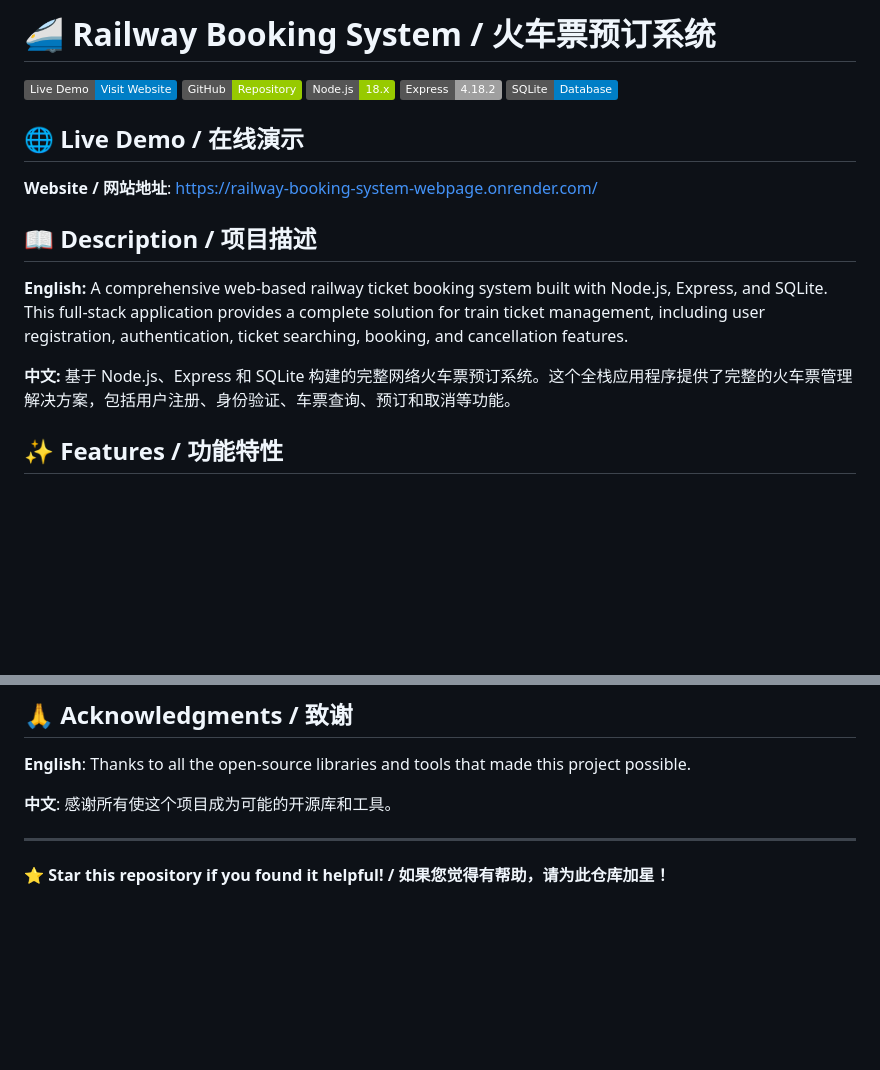
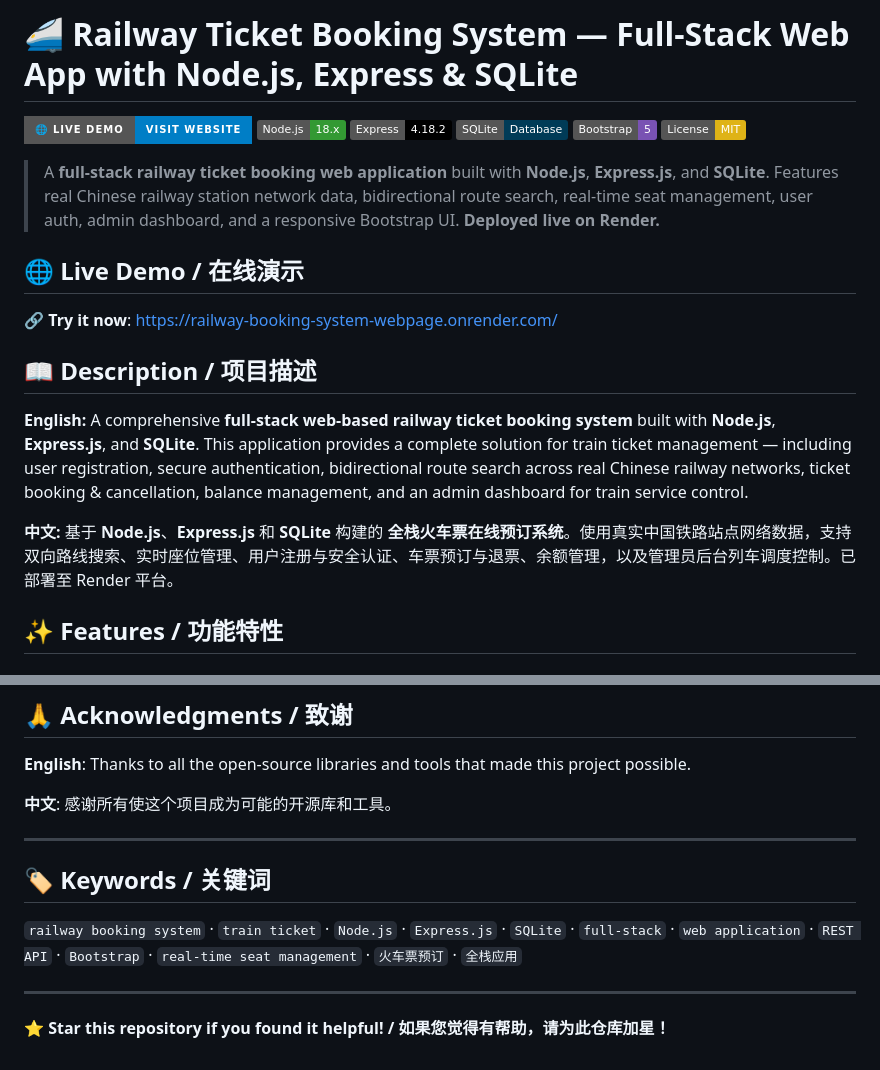
Before and after one commit to kent234535/railway-booking-system-webpage, a Markdown page: README.md, 2 parts joined by grey strips. GitHub-like rendering; badges without logos; blank space fills up the shorter version.

Commit message:
docs: optimize README for GitHub SEO - enhanced title, badges, keywords, descriptions

```diff
--- a/README.md
+++ b/README.md
@@ -1,22 +1,25 @@
-# 🚄 Railway Booking System / 火车票预订系统
+# 🚄 Railway Ticket Booking System — Full-Stack Web App with Node.js, Express & SQLite
 
-[![Live Demo](https://img.shields.io/badge/Live%20Demo-Visit%20Website-blue)](https://railway-booking-system-webpage.onrender.com/)
-[![GitHub](https://img.shields.io/badge/GitHub-Repository-green)](https://github.com/kent234535/railway-booking-system-webpage)
-[![Node.js](https://img.shields.io/badge/Node.js-18.x-green)](https://nodejs.org/)
-[![Express](https://img.shields.io/badge/Express-4.18.2-lightgrey)](https://expressjs.com/)
-[![SQLite](https://img.shields.io/badge/SQLite-Database-blue)](https://www.sqlite.org/)
+[![Live Demo](https://img.shields.io/badge/🌐_Live_Demo-Visit_Website-blue?style=for-the-badge)](https://railway-booking-system-webpage.onrender.com/)
+[![Node.js](https://img.shields.io/badge/Node.js-18.x-339933?logo=node.js&logoColor=white)](https://nodejs.org/)
+[![Express](https://img.shields.io/badge/Express-4.18.2-000000?logo=express&logoColor=white)](https://expressjs.com/)
+[![SQLite](https://img.shields.io/badge/SQLite-Database-003B57?logo=sqlite&logoColor=white)](https://www.sqlite.org/)
+[![Bootstrap](https://img.shields.io/badge/Bootstrap-5-7952B3?logo=bootstrap&logoColor=white)](https://getbootstrap.com/)
+[![License: MIT](https://img.shields.io/badge/License-MIT-yellow.svg)](LICENSE)
+
+> A **full-stack railway ticket booking web application** built with **Node.js**, **Express.js**, and **SQLite**. Features real Chinese railway station network data, bidirectional route search, real-time seat management, user auth, admin dashboard, and a responsive Bootstrap UI. **Deployed live on Render.**
 
 ## 🌐 Live Demo / 在线演示
 
-**Website / 网站地址**: [https://railway-booking-system-webpage.onrender.com/](https://railway-booking-system-webpage.onrender.com/)
+🔗 **Try it now**: [https://railway-booking-system-webpage.onrender.com/](https://railway-booking-system-webpage.onrender.com/)
 
 ## 📖 Description / 项目描述
 
 **English:**
-A comprehensive web-based railway ticket booking system built with Node.js, Express, and SQLite. This full-stack application provides a complete solution for train ticket management, including user registration, authentication, ticket searching, booking, and cancellation features.
+A comprehensive **full-stack web-based railway ticket booking system** built with **Node.js**, **Express.js**, and **SQLite**. This application provides a complete solution for train ticket management — including user registration, secure authentication, bidirectional route search across real Chinese railway networks, ticket booking & cancellation, balance management, and an admin dashboard for train service control.
 
 **中文:**
-基于 Node.js、Express 和 SQLite 构建的完整网络火车票预订系统。这个全栈应用程序提供了完整的火车票管理解决方案，包括用户注册、身份验证、车票查询、预订和取消等功能。
+基于 **Node.js**、**Express.js** 和 **SQLite** 构建的 **全栈火车票在线预订系统**。使用真实中国铁路站点网络数据，支持双向路线搜索、实时座位管理、用户注册与安全认证、车票预订与退票、余额管理，以及管理员后台列车调度控制。已部署至 Render 平台。
 
 ## ✨ Features / 功能特性
 
@@ -244,4 +247,10 @@ railway-booking-system-webpage/
 
 ---
 
+## 🏷️ Keywords / 关键词
+
+`railway booking system` · `train ticket` · `Node.js` · `Express.js` · `SQLite` · `full-stack` · `web application` · `REST API` · `Bootstrap` · `real-time seat management` · `火车票预订` · `全栈应用`
+
+---
+
 ⭐ **Star this repository if you found it helpful! / 如果您觉得有帮助，请为此仓库加星！**
```
